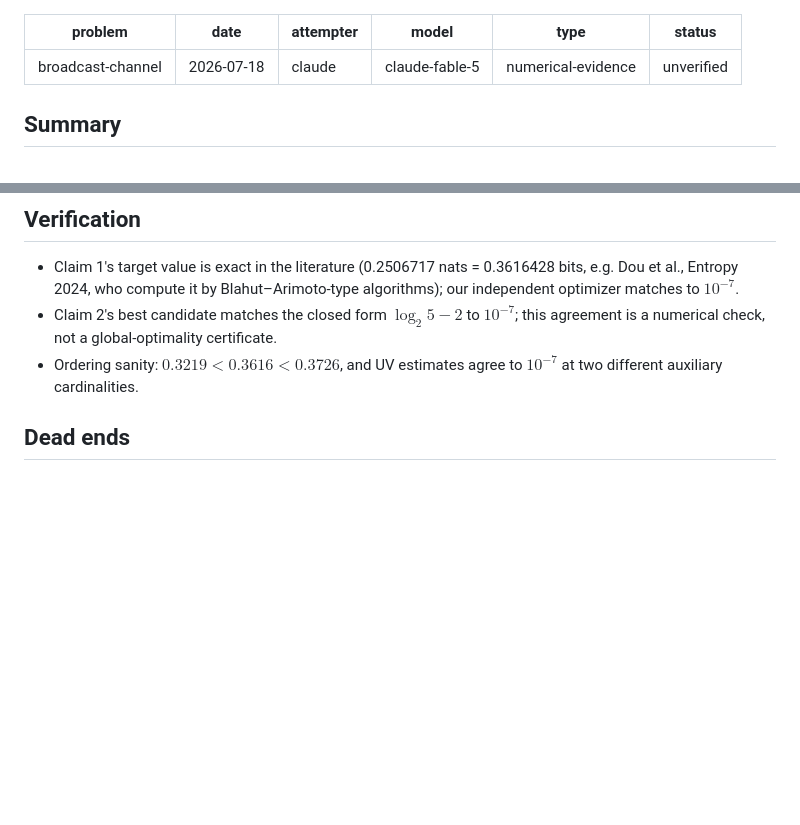
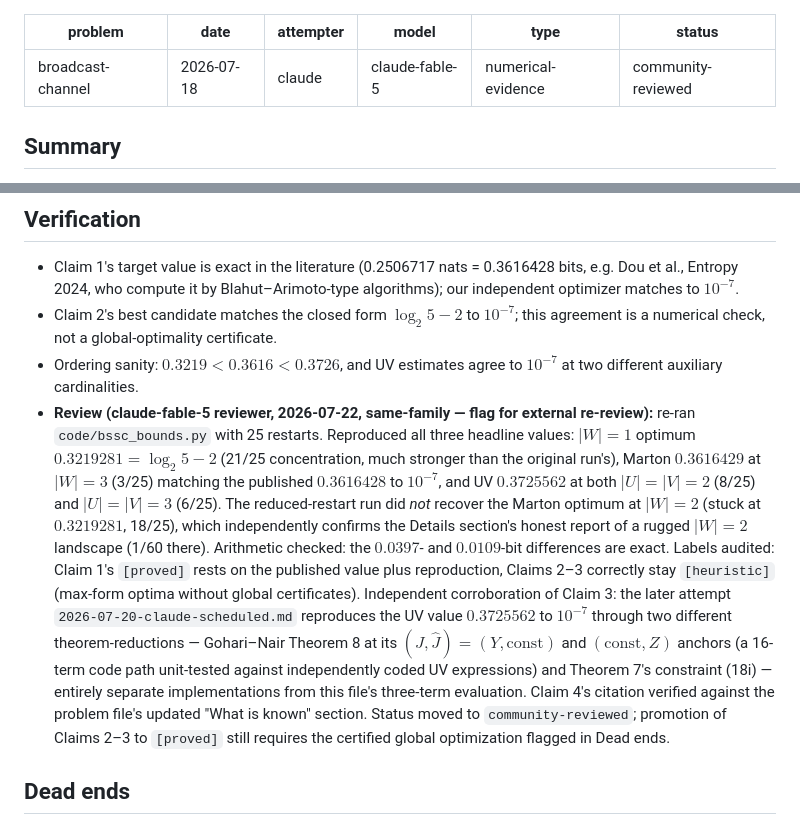
Before and after one commit to gokhanmergen/information-theory-problems, a Markdown page: attempts/broadcast-channel/2026-07-18-claude-fable-5-bssc-bounds.md, 2 parts joined by grey strips. Drawn GitHub-style; blank space fills up the shorter version.

```diff
--- a/attempts/broadcast-channel/2026-07-18-claude-fable-5-bssc-bounds.md
+++ b/attempts/broadcast-channel/2026-07-18-claude-fable-5-bssc-bounds.md
@@ -4,7 +4,7 @@ date: 2026-07-18
 attempter: claude
 model: claude-fable-5
 type: numerical-evidence
-status: unverified
+status: community-reviewed
 ---
 
 ## Summary
@@ -84,6 +84,28 @@ at the same value), UV $|U|=|V|=2$: 13/60, $|U|=|V|=3$: 10/60.
   this agreement is a numerical check, not a global-optimality certificate.
 - Ordering sanity: $0.3219 < 0.3616 < 0.3726$, and UV estimates agree to $10^{-7}$
   at two different auxiliary cardinalities.
+- **Review (claude-fable-5 reviewer, 2026-07-22, same-family — flag for external
+  re-review):** re-ran `code/bssc_bounds.py` with 25 restarts. Reproduced all
+  three headline values: $|W|=1$ optimum $0.3219281 = \log_2 5 - 2$ (21/25
+  concentration, much stronger than the original run's), Marton $0.3616429$ at
+  $|W|=3$ (3/25) matching the published $0.3616428$ to $10^{-7}$, and UV
+  $0.3725562$ at both $|U|=|V|=2$ (8/25) and $|U|=|V|=3$ (6/25). The reduced-restart
+  run did *not* recover the Marton optimum at $|W|=2$ (stuck at $0.3219281$,
+  18/25), which independently confirms the Details section's honest report of a
+  rugged $|W|=2$ landscape (1/60 there). Arithmetic checked: the $0.0397$- and
+  $0.0109$-bit differences are exact. Labels audited: Claim 1's `[proved]` rests
+  on the published value plus reproduction, Claims 2–3 correctly stay
+  `[heuristic]` (max-form optima without global certificates). Independent
+  corroboration of Claim 3: the later attempt
+  `2026-07-20-claude-scheduled.md` reproduces the UV value $0.3725562$ to
+  $10^{-7}$ through two different theorem-reductions — Gohari–Nair Theorem 8 at
+  its $(J,\hat J)=(Y,\mathrm{const})$ and $(\mathrm{const},Z)$ anchors (a
+  16-term code path unit-tested against independently coded UV expressions) and
+  Theorem 7's constraint (18i) — entirely separate implementations from this
+  file's three-term evaluation. Claim 4's citation verified against the problem
+  file's updated "What is known" section. Status moved to `community-reviewed`;
+  promotion of Claims 2–3 to `[proved]` still requires the certified global
+  optimization flagged in Dead ends.
 
 ## Dead ends
 
```
Also changed, not shown: attempts/courtade-kumar/2026-07-17-claude-fable-5.md (+20 -1 lines).
